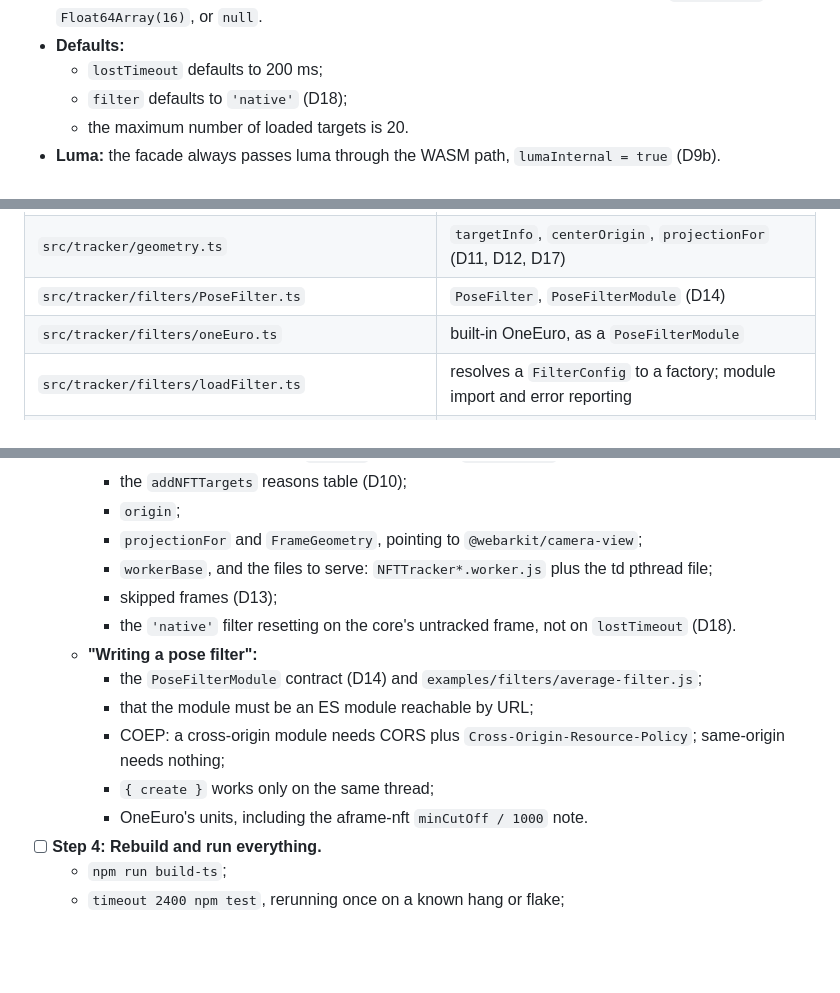
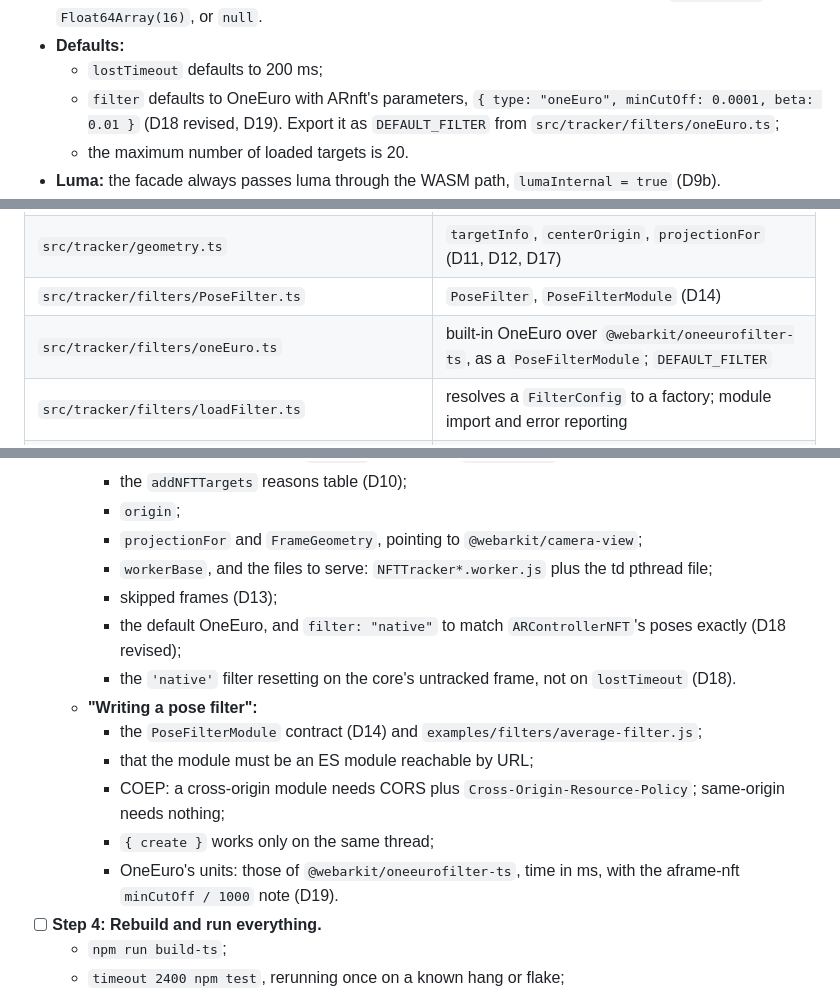
Before and after one commit to webarkit/jsartoolkitNFT, a Markdown page: specs/2026-10-25-nft-tracker-facade-plan.md, 3 parts joined by grey strips. Rendered like a GitHub page; blank space fills up the shorter version.

```diff
--- a/specs/2026-10-25-nft-tracker-facade-plan.md
+++ b/specs/2026-10-25-nft-tracker-facade-plan.md
@@ -35,7 +35,7 @@
 - **Pose matrices:** a pose is a column-major 4×4 right-handed GL matrix, the controller's `matrixGL_RH`, as a `Float64Array(16)`, or `null`.
 - **Defaults:**
   - `lostTimeout` defaults to 200 ms;
-  - `filter` defaults to `'native'` (D18);
+  - `filter` defaults to OneEuro with ARnft's parameters, `{ type: "oneEuro", minCutOff: 0.0001, beta: 0.01 }` (D18 revised, D19). Export it as `DEFAULT_FILTER` from `src/tracker/filters/oneEuro.ts`;
   - the maximum number of loaded targets is 20.
 - **Luma:** the facade always passes luma through the WASM path, `lumaInternal = true` (D9b).
 - **Variant subclasses:** a variant subclass declares no instance fields (AGENTS.md: ESNext class-field reset).
@@ -61,7 +61,7 @@
 | `src/tracker/foundLost.ts` | `FoundLost`: per-target debounced transitions (D8) |
 | `src/tracker/geometry.ts` | `targetInfo`, `centerOrigin`, `projectionFor` (D11, D12, D17) |
 | `src/tracker/filters/PoseFilter.ts` | `PoseFilter`, `PoseFilterModule` (D14) |
-| `src/tracker/filters/oneEuro.ts` | built-in OneEuro, as a `PoseFilterModule` |
+| `src/tracker/filters/oneEuro.ts` | built-in OneEuro over `@webarkit/oneeurofilter-ts`, as a `PoseFilterModule`; `DEFAULT_FILTER` |
 | `src/tracker/filters/loadFilter.ts` | resolves a `FilterConfig` to a factory; module import and error reporting |
 | `src/tracker/frame.ts` | `copyFrame`: validates the size and returns the RGBA bytes (D6) |
 | `src/tracker/NFTTracker.ts` | `createTrackerFactory(toolkitClass, loader)` and the `NFTTracker` implementation |
@@ -557,13 +552,14 @@ export type Response =
     - `projectionFor` and `FrameGeometry`, pointing to `@webarkit/camera-view`;
     - `workerBase`, and the files to serve: `NFTTracker*.worker.js` plus the td pthread file;
     - skipped frames (D13);
+    - the default OneEuro, and `filter: "native"` to match `ARControllerNFT`'s poses exactly (D18 revised);
     - the `'native'` filter resetting on the core's untracked frame, not on `lostTimeout` (D18).
   - **"Writing a pose filter":**
     - the `PoseFilterModule` contract (D14) and `examples/filters/average-filter.js`;
     - that the module must be an ES module reachable by URL;
     - COEP: a cross-origin module needs CORS plus `Cross-Origin-Resource-Policy`; same-origin needs nothing;
     - `{ create }` works only on the same thread;
-    - OneEuro's units, including the aframe-nft `minCutOff / 1000` note.
+    - OneEuro's units: those of `@webarkit/oneeurofilter-ts`, time in ms, with the aframe-nft `minCutOff / 1000` note (D19).
 - [ ] **Step 4: Rebuild and run everything.**
   - `npm run build-ts`;
   - `timeout 2400 npm test`, rerunning once on a known hang or flake;
```
Also changed, not shown: other parts of specs/2026-10-25-nft-tracker-facade-plan.md (+16 -21 lines), specs/2026-10-25-nft-tracker-facade-design.md (+13 -7 lines).
